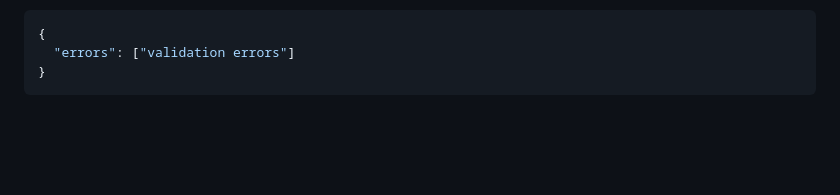
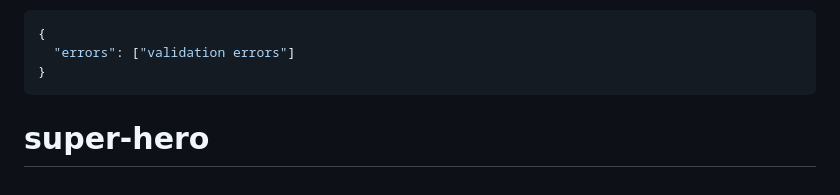
Before and after one commit to Johnronnie254/super-hero, a Markdown page: README.md, the part around the change. Drawn GitHub-style; blank space fills up the shorter version.

````diff
--- a/README.md
+++ b/README.md
@@ -256,3 +256,4 @@ JSON data, along with the appropriate HTTP status code:
   "errors": ["validation errors"]
 }
 ```
+# super-hero
````
